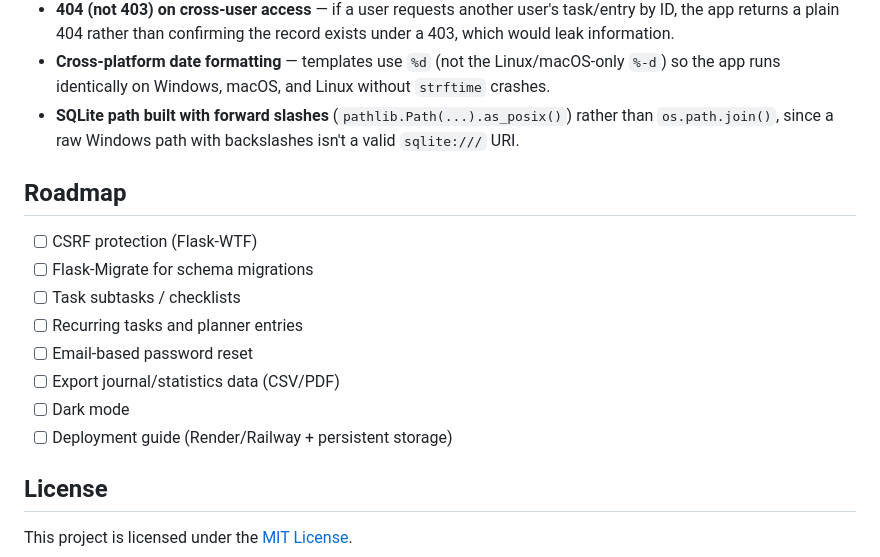
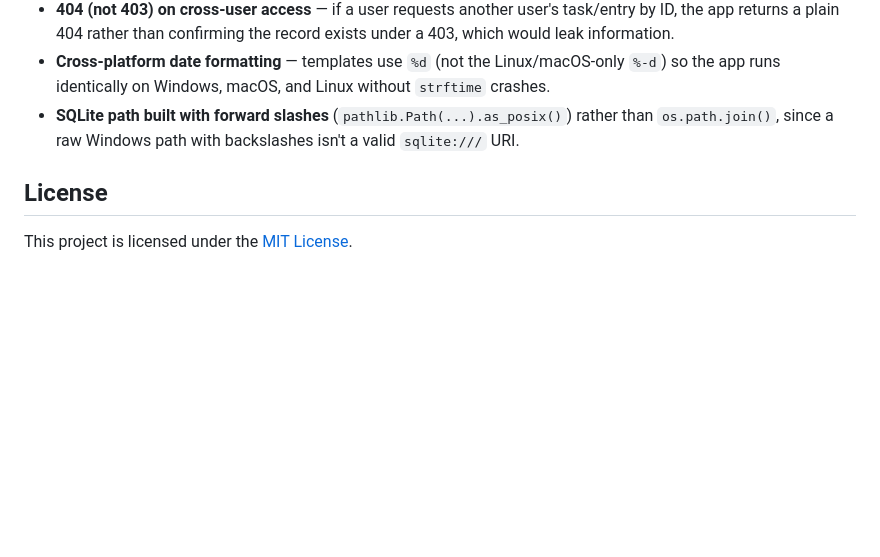
Before and after one commit to swara4afk/FlowNest, a Markdown page: README.md, the part around the change. GitHub-like rendering; blank space fills up the shorter version.

```diff
--- a/README.md
+++ b/README.md
@@ -225,17 +225,6 @@ A few deliberate simplifications, made with a portfolio project's scope in mind:
 - **Cross-platform date formatting** — templates use `%d` (not the Linux/macOS-only `%-d`) so the app runs identically on Windows, macOS, and Linux without `strftime` crashes.
 - **SQLite path built with forward slashes** (`pathlib.Path(...).as_posix()`) rather than `os.path.join()`, since a raw Windows path with backslashes isn't a valid `sqlite:///` URI.
 
-## Roadmap
-
-- [ ] CSRF protection (Flask-WTF)
-- [ ] Flask-Migrate for schema migrations
-- [ ] Task subtasks / checklists
-- [ ] Recurring tasks and planner entries
-- [ ] Email-based password reset
-- [ ] Export journal/statistics data (CSV/PDF)
-- [ ] Dark mode
-- [ ] Deployment guide (Render/Railway + persistent storage)
-
 ## License
 
 This project is licensed under the [MIT License](LICENSE).
```
